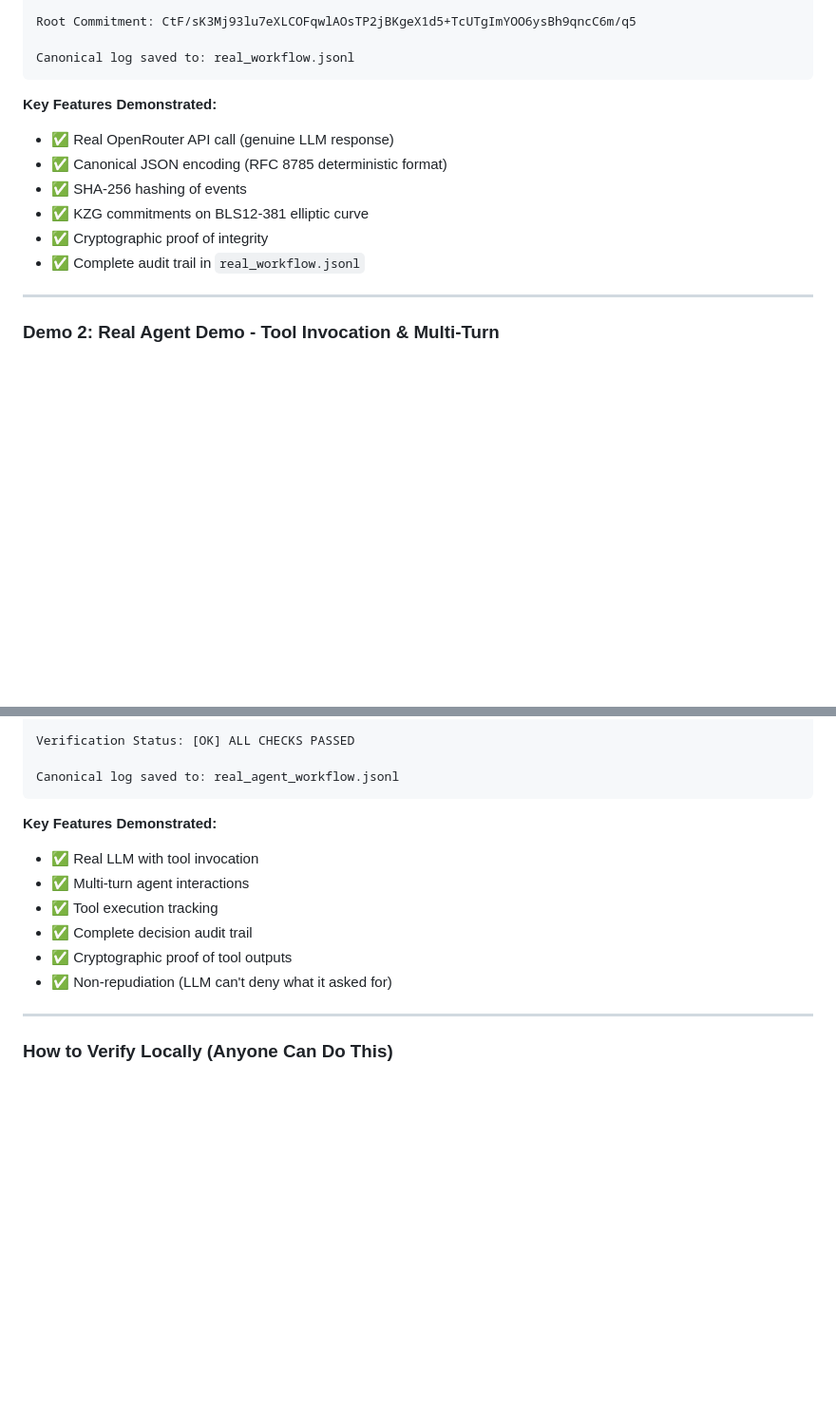
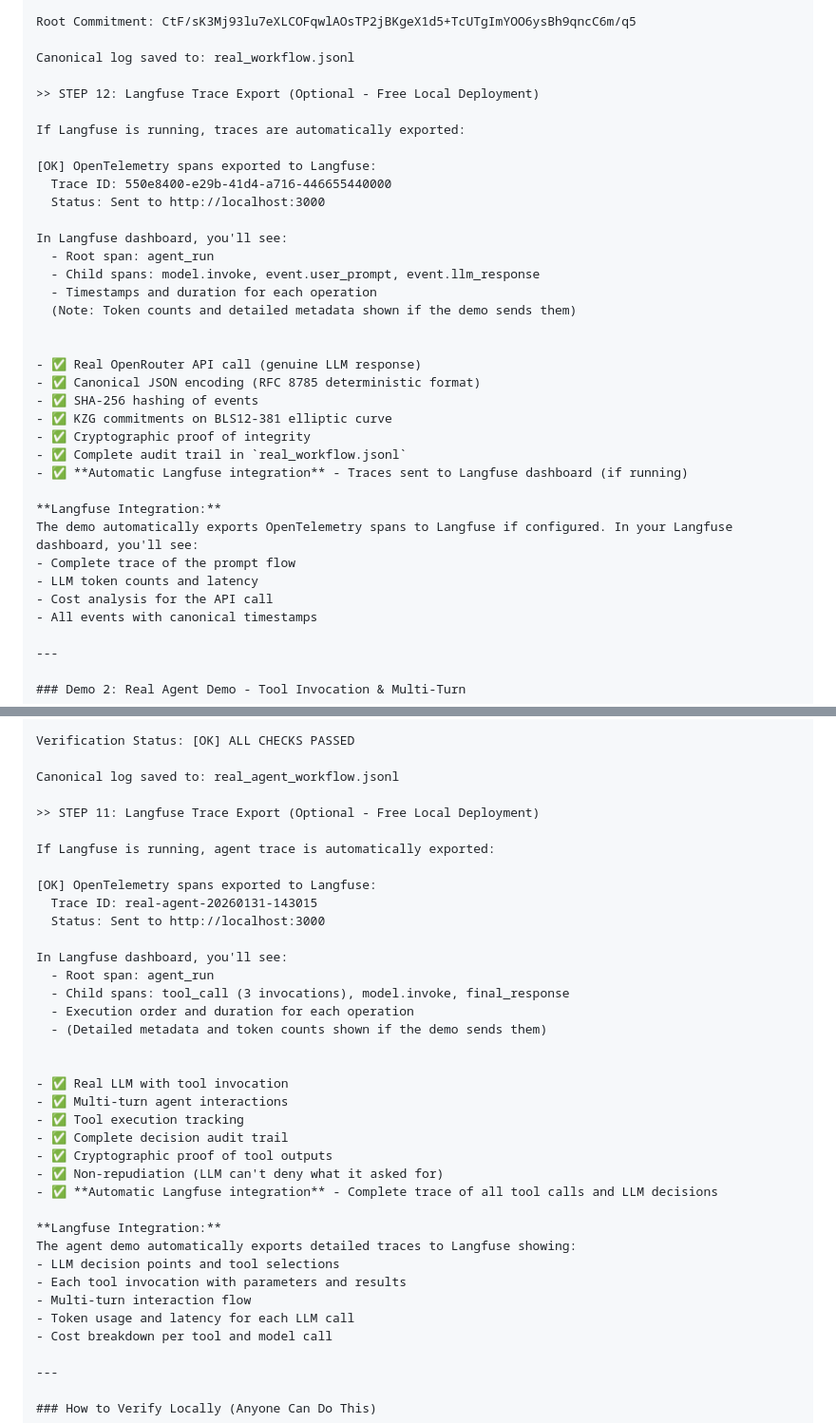
Before and after one commit to AndyO97/verifiable_ai_agent_server, a Markdown page: README.md, 2 parts joined by grey strips. Shown at 95% size. Rendered like a GitHub page; blank space fills up the shorter version.

````diff
--- a/README.md
+++ b/README.md
@@ -239,15 +239,36 @@ What This Proves:
 Root Commitment: CtF/sK3Mj93lu7eXLCOFqwlAOsTP2jBKgeX1d5+TcUTgImYOO6ysBh9qncC6m/q5
 
 Canonical log saved to: real_workflow.jsonl
-```
 
-**Key Features Demonstrated:**
+>> STEP 12: Langfuse Trace Export (Optional - Free Local Deployment)
+
+If Langfuse is running, traces are automatically exported:
+
+[OK] OpenTelemetry spans exported to Langfuse:
+  Trace ID: 550e8400-e29b-41d4-a716-446655440000
+  Status: Sent to http://localhost:3000
+
+In Langfuse dashboard, you'll see:
+  - Root span: agent_run
+  - Child spans: model.invoke, event.user_prompt, event.llm_response
+  - Timestamps and duration for each operation
+  (Note: Token counts and detailed metadata shown if the demo sends them)
+
+
 - ✅ Real OpenRouter API call (genuine LLM response)
 - ✅ Canonical JSON encoding (RFC 8785 deterministic format)
 - ✅ SHA-256 hashing of events
 - ✅ KZG commitments on BLS12-381 elliptic curve
 - ✅ Cryptographic proof of integrity
 - ✅ Complete audit trail in `real_workflow.jsonl`
+- ✅ **Automatic Langfuse integration** - Traces sent to Langfuse dashboard (if running)
+
+**Langfuse Integration:**
+The demo automatically exports OpenTelemetry spans to Langfuse if configured. In your Langfuse dashboard, you'll see:
+- Complete trace of the prompt flow
+- LLM token counts and latency
+- Cost analysis for the API call
+- All events with canonical timestamps
 
 ---
 
@@ -336,15 +357,37 @@ What This Proves:
 Verification Status: [OK] ALL CHECKS PASSED
 
 Canonical log saved to: real_agent_workflow.jsonl
-```
 
-**Key Features Demonstrated:**
+>> STEP 11: Langfuse Trace Export (Optional - Free Local Deployment)
+
+If Langfuse is running, agent trace is automatically exported:
+
+[OK] OpenTelemetry spans exported to Langfuse:
+  Trace ID: real-agent-20260131-143015
+  Status: Sent to http://localhost:3000
+
+In Langfuse dashboard, you'll see:
+  - Root span: agent_run
+  - Child spans: tool_call (3 invocations), model.invoke, final_response
+  - Execution order and duration for each operation
+  - (Detailed metadata and token counts shown if the demo sends them)
+
+
 - ✅ Real LLM with tool invocation
 - ✅ Multi-turn agent interactions
 - ✅ Tool execution tracking
 - ✅ Complete decision audit trail
 - ✅ Cryptographic proof of tool outputs
 - ✅ Non-repudiation (LLM can't deny what it asked for)
+- ✅ **Automatic Langfuse integration** - Complete trace of all tool calls and LLM decisions
+
+**Langfuse Integration:**
+The agent demo automatically exports detailed traces to Langfuse showing:
+- LLM decision points and tool selections
+- Each tool invocation with parameters and results
+- Multi-turn interaction flow
+- Token usage and latency for each LLM call
+- Cost breakdown per tool and model call
 
 ---
 
````
Also changed, not shown: other parts of README.md (+37 -0 lines).
